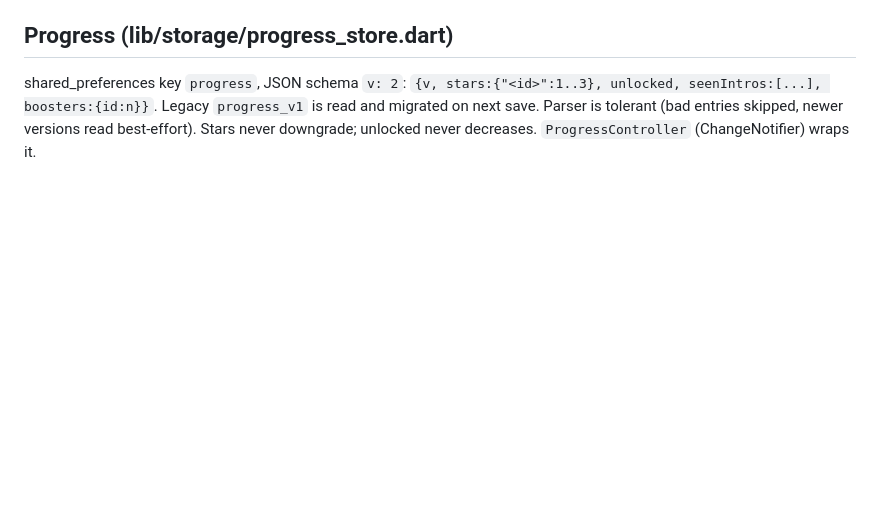
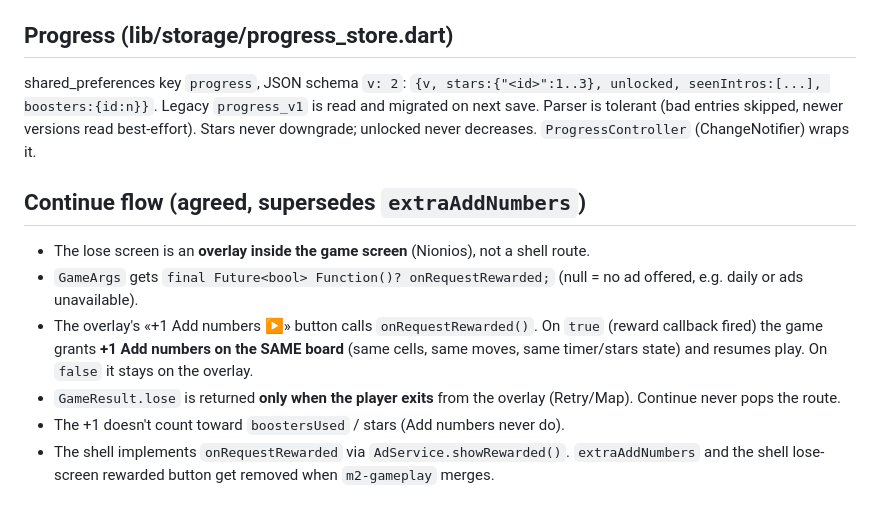
Before and after one commit to KonstantinosKoufopoulos/numberpuzzle, a Markdown page: docs/m2-seam.md, the part around the change. Drawn GitHub-style; blank space fills up the shorter version.

Commit message:
docs: m2-seam continue flow (onRequestRewarded, same board)

```diff
--- a/docs/m2-seam.md
+++ b/docs/m2-seam.md
@@ -80,3 +80,12 @@ shared_preferences key `progress`, JSON schema `v: 2`:
 Legacy `progress_v1` is read and migrated on next save. Parser is tolerant
 (bad entries skipped, newer versions read best-effort). Stars never downgrade;
 unlocked never decreases. `ProgressController` (ChangeNotifier) wraps it.
+
+## Continue flow (agreed, supersedes `extraAddNumbers`)
+
+- The lose screen is an **overlay inside the game screen** (Nionios), not a shell route.
+- `GameArgs` gets `final Future<bool> Function()? onRequestRewarded;` (null = no ad offered, e.g. daily or ads unavailable).
+- The overlay's «+1 Add numbers ▶» button calls `onRequestRewarded()`. On `true` (reward callback fired) the game grants **+1 Add numbers on the SAME board** (same cells, same moves, same timer/stars state) and resumes play. On `false` it stays on the overlay.
+- `GameResult.lose` is returned **only when the player exits** from the overlay (Retry/Map). Continue never pops the route.
+- The +1 doesn't count toward `boostersUsed` / stars (Add numbers never do).
+- The shell implements `onRequestRewarded` via `AdService.showRewarded()`. `extraAddNumbers` and the shell lose-screen rewarded button get removed when `m2-gameplay` merges.
```
